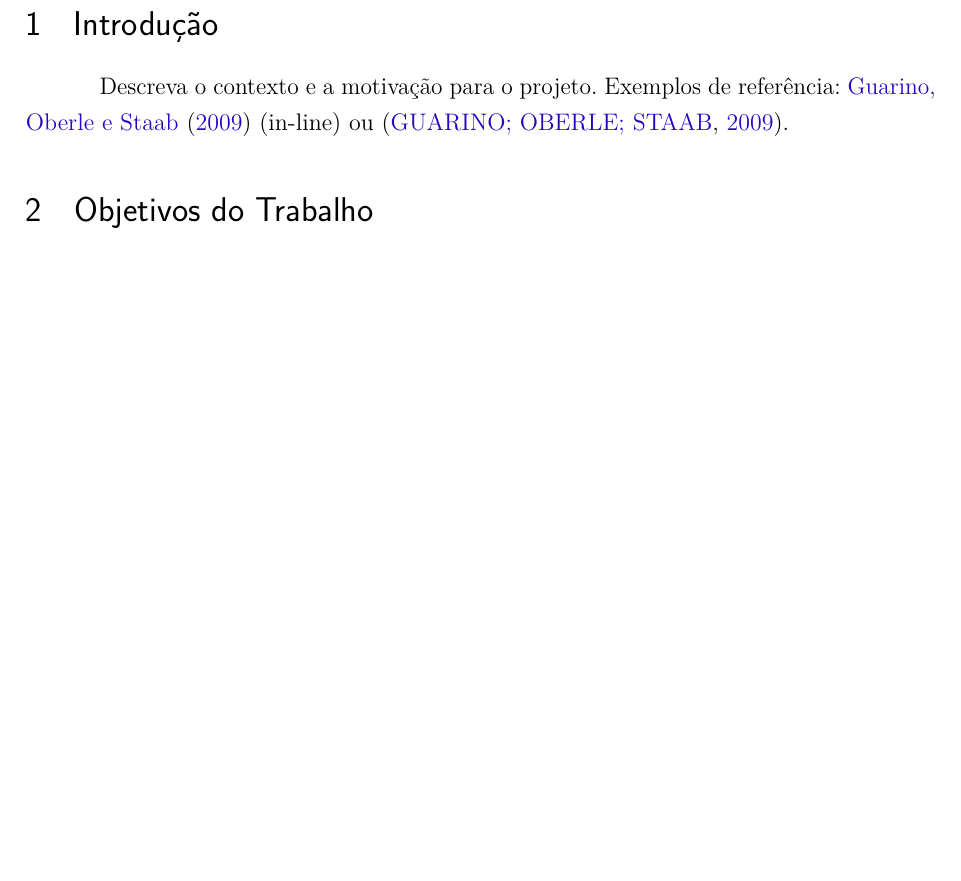
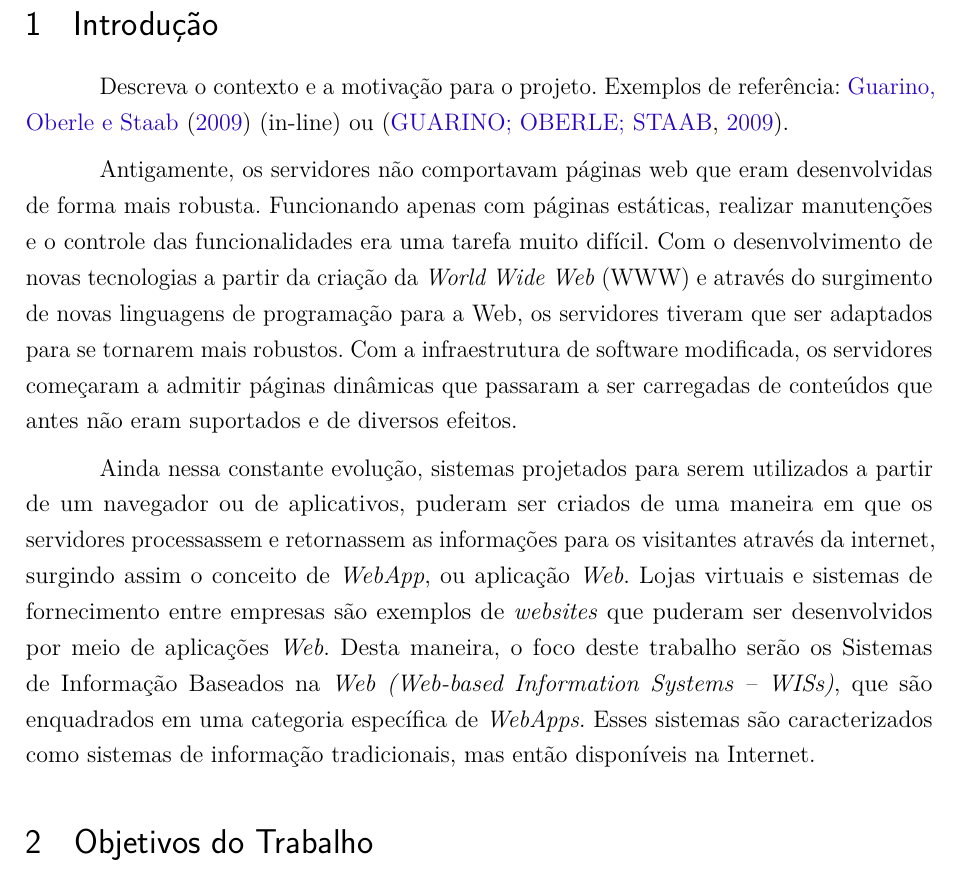
Before and after one commit to lleooNS/PG, a LaTeX thesis (pg-2019-leonardo-santos/pg-anteprojeto/anteprojeto-leonardo-santos.tex, which reads pg-2019-leonardo-santos/pg-anteprojeto/capitulos/ch1-introducao.tex): part of page 3 of 5 before the commit and part of page 3 of 6 after it, cut so that both start at the same text, the shorter picture padded with empty space. Compiled offline with pdfLaTeX.

Commit message:
Segundo paragrafo

```diff
--- a/pg-2019-leonardo-santos/pg-anteprojeto/capitulos/ch1-introducao.tex
+++ b/pg-2019-leonardo-santos/pg-anteprojeto/capitulos/ch1-introducao.tex
@@ -7,3 +7,7 @@
 \label{sec-intro}
 
 Descreva o contexto e a motivação para o projeto. Exemplos de referência: \citeonline{guarino-et-al:hobook09} (in-line) ou~\cite{guarino-et-al:hobook09}.
+
+Antigamente, os servidores não comportavam páginas web que eram desenvolvidas de forma mais robusta. Funcionando apenas com páginas estáticas, realizar manutenções e o controle das funcionalidades era uma tarefa muito difícil. Com o desenvolvimento de novas tecnologias a partir da criação da \textit{World Wide Web} (WWW) e através do surgimento de novas linguagens de programação para a Web, os servidores tiveram que ser adaptados para se tornarem mais robustos. Com a infraestrutura de software modificada, os servidores começaram a admitir páginas dinâmicas que passaram a ser carregadas de conteúdos que antes não eram suportados e de diversos efeitos.
+
+Ainda nessa constante evolução, sistemas projetados para serem utilizados a partir de um navegador ou de aplicativos, puderam ser criados de uma maneira em que os servidores processassem e retornassem as informações para os visitantes através da internet, surgindo assim o conceito de \textit{WebApp}, ou aplicação \textit{Web}. Lojas virtuais e sistemas de fornecimento entre empresas são exemplos de \textit{websites} que puderam ser desenvolvidos por meio de aplicações \textit{Web}. Desta maneira, o foco deste trabalho serão os Sistemas de Informação Baseados na \textit{Web (Web-based Information Systems – WISs)}, que são enquadrados em uma categoria específica de \textit{WebApps}. Esses sistemas são caracterizados como sistemas de informação tradicionais, mas então disponíveis na Internet.
```
Also changed, not shown: 1 other file.
